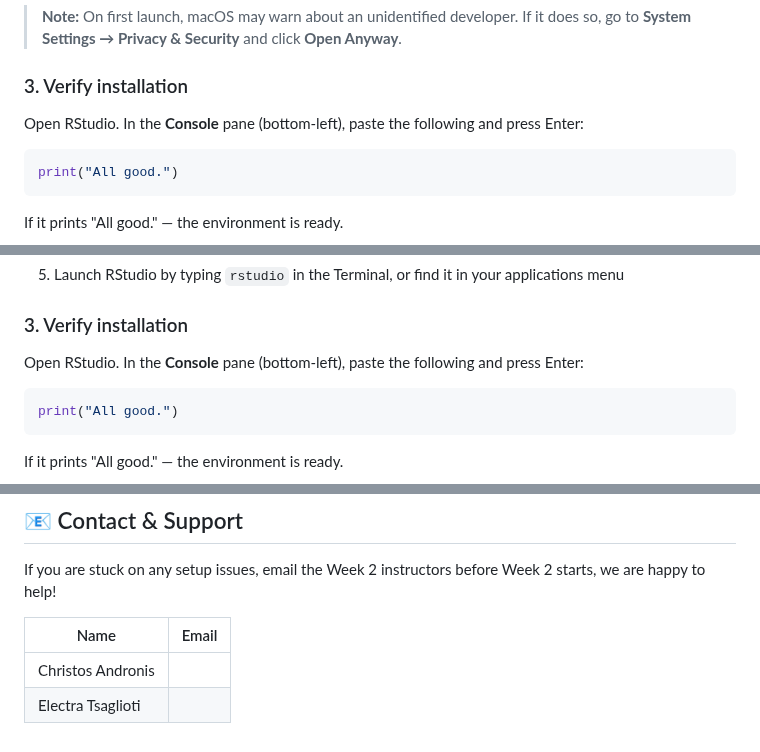
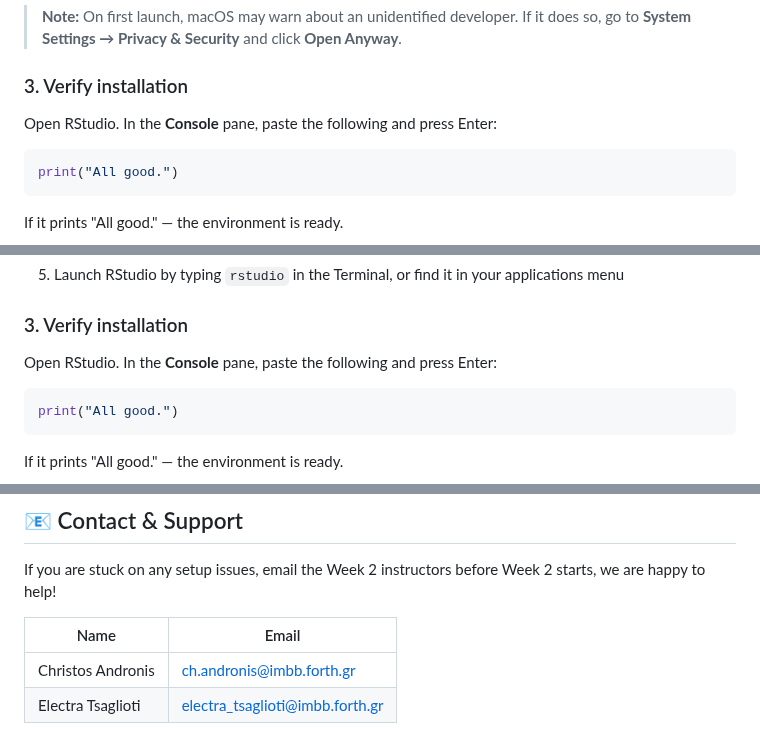
Before and after one commit to chandron/IMBB-rnaseq-workshop-1day, a Markdown page: rstudio-installation.md, 3 parts joined by grey strips. Drawn GitHub-style.

````diff
--- a/rstudio-installation.md
+++ b/rstudio-installation.md
@@ -80,7 +80,7 @@ If it prints version information, R is installed correctly.
 
 ### 3. Verify installation
 
-Open RStudio. In the **Console** pane (bottom-left), paste the following and press Enter:
+Open RStudio. In the **Console** pane, paste the following and press Enter:
 
 ```r
 print("All good.")
@@ -135,7 +135,7 @@ sudo apt --fix-broken install
 
 ### 3. Verify installation
 
-Open RStudio. In the **Console** pane (bottom-left), paste the following and press Enter:
+Open RStudio. In the **Console** pane, paste the following and press Enter:
 
 ```r
 print("All good.")
@@ -162,5 +162,5 @@ If you are stuck on any setup issues, email the Week 2 instructors before Week 2
 
 | Name | Email |
 |---|---|
-| Christos Andronis | |
-| Electra Tsaglioti | |
+| Christos Andronis | ch.andronis@imbb.forth.gr |
+| Electra Tsaglioti | electra_tsaglioti@imbb.forth.gr |
````
